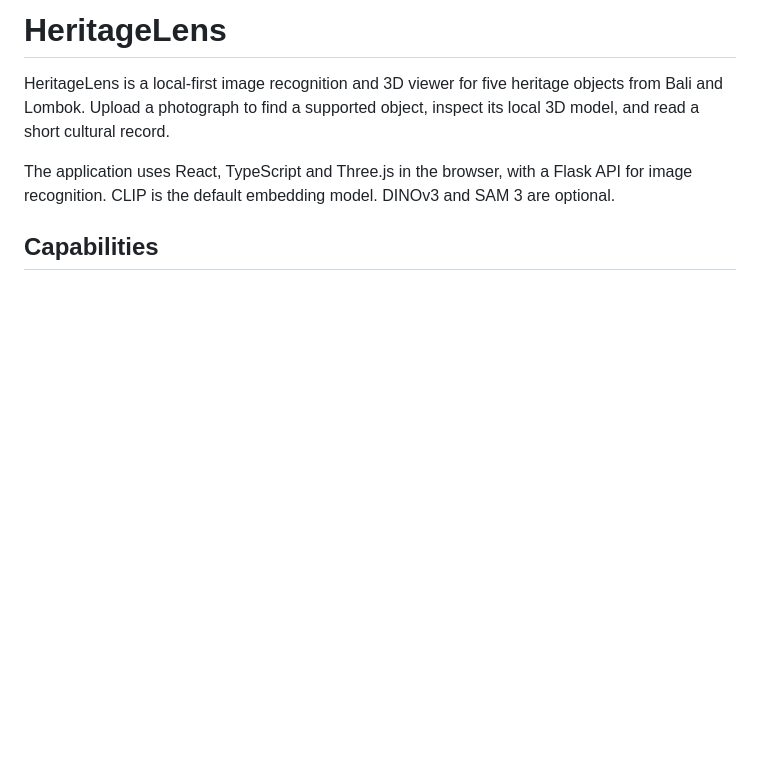
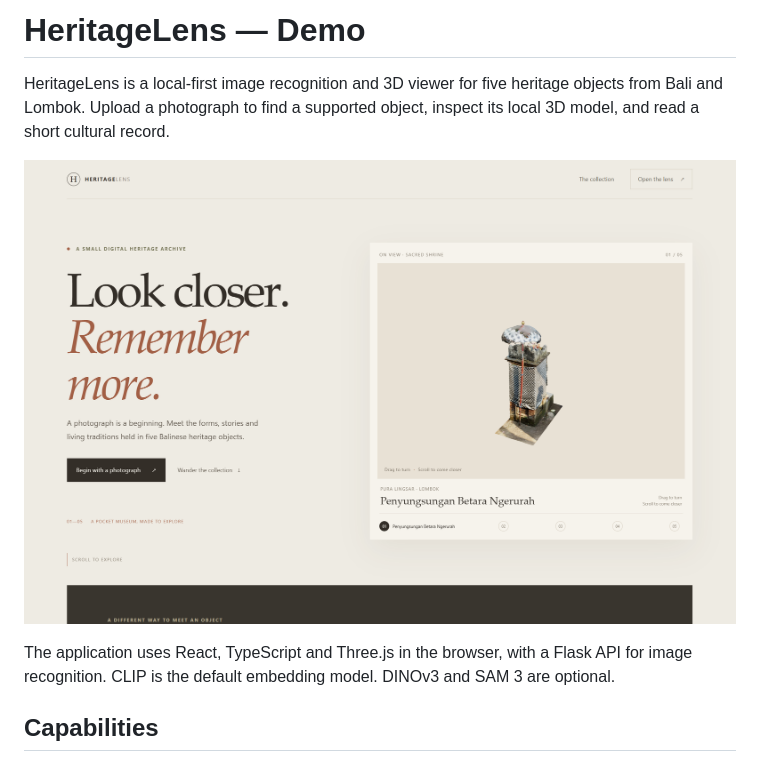
Before and after one commit to UrLords/HeritageLens-Demo, a Markdown page: README.md, the part around the change. Rendered like a GitHub page; pictures changed too: docs/images/heritagelens-home.png (added); blank space fills up the shorter version.

Commit message:
Preview of HeritageLens as a Demo

```diff
--- a/README.md
+++ b/README.md
@@ -1,6 +1,8 @@
-# HeritageLens
+# HeritageLens — Demo
 
 HeritageLens is a local-first image recognition and 3D viewer for five heritage objects from Bali and Lombok. Upload a photograph to find a supported object, inspect its local 3D model, and read a short cultural record.
+
+![HeritageLens home page preview](docs/images/heritagelens-home.png)
 
 The application uses React, TypeScript and Three.js in the browser, with a Flask API for image recognition. CLIP is the default embedding model. DINOv3 and SAM 3 are optional.
 
```
